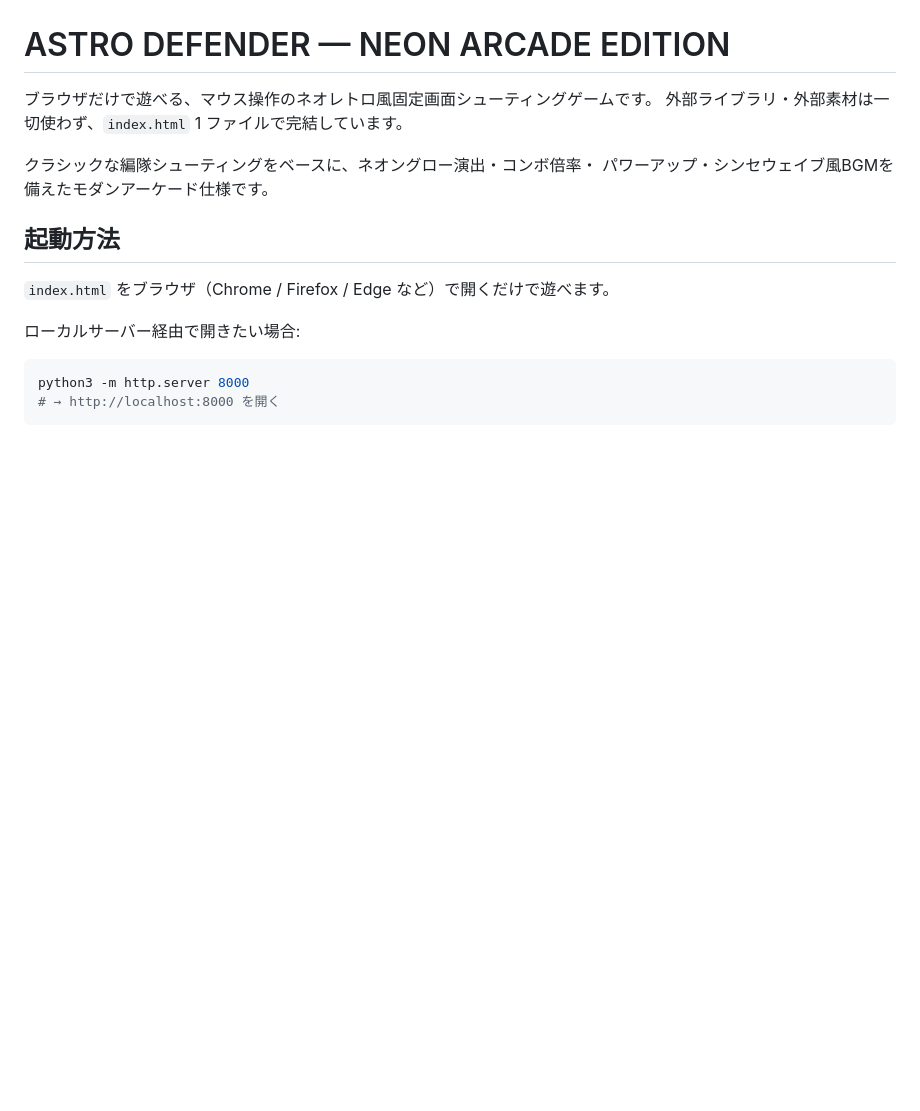
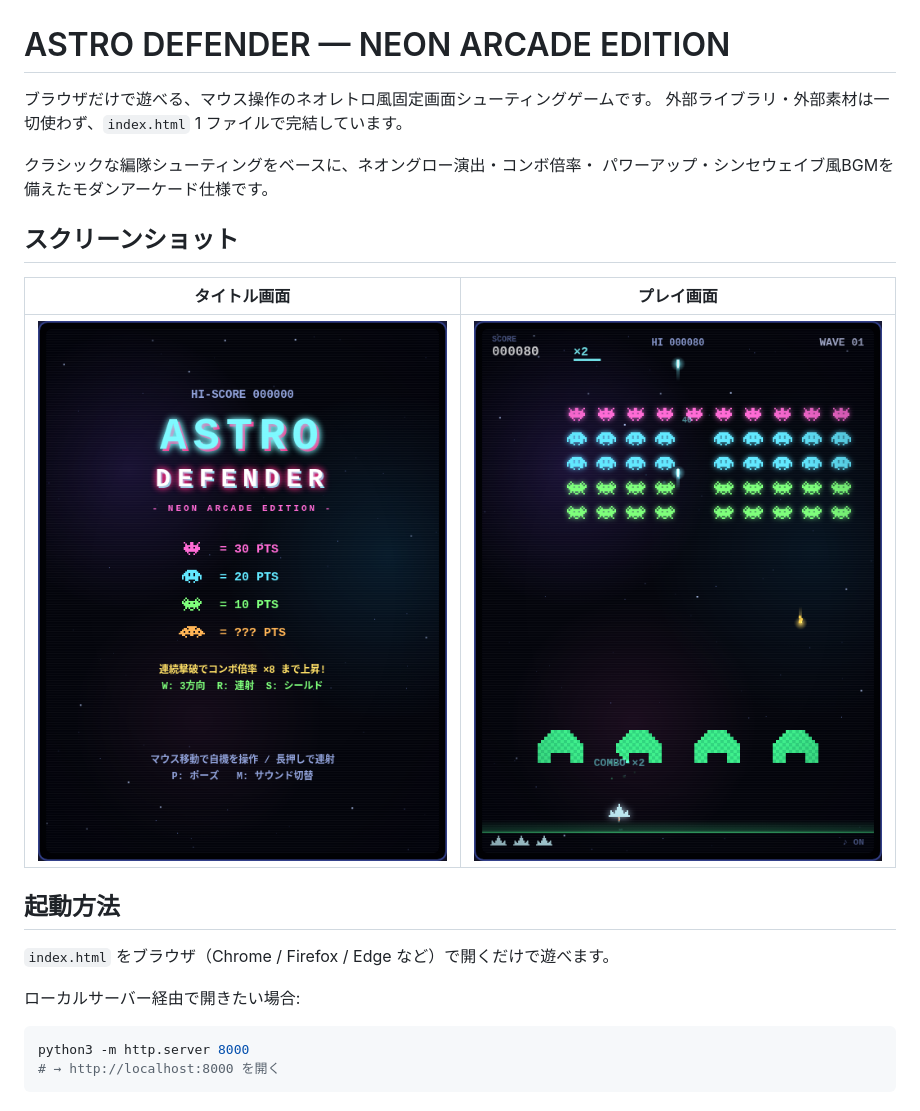
Before and after one commit to hnakada123/astro-defender, a Markdown page: README.md, the part around the change. GitHub-like rendering; pictures changed too: screenshots/gameplay.png (added), screenshots/title.png (added); blank space fills up the shorter version.

Commit message:
スクリーンショットを README に追加
Co-Authored-By: Claude Fable 5 <noreply@anthropic.com>

```diff
--- a/README.md
+++ b/README.md
@@ -5,6 +5,12 @@
 
 クラシックな編隊シューティングをベースに、ネオングロー演出・コンボ倍率・
 パワーアップ・シンセウェイブ風BGMを備えたモダンアーケード仕様です。
+
+## スクリーンショット
+
+| タイトル画面 | プレイ画面 |
+| :---: | :---: |
+| ![タイトル画面](screenshots/title.png) | ![プレイ画面](screenshots/gameplay.png) |
 
 ## 起動方法
 
```
